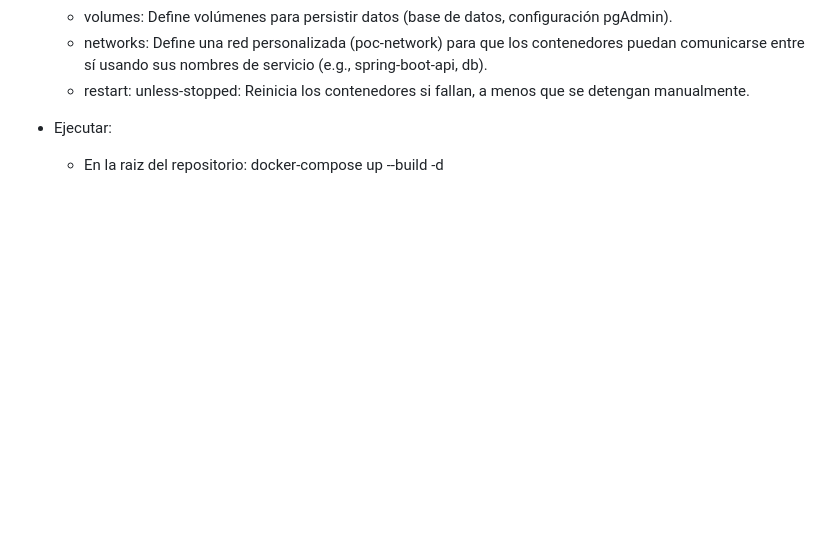
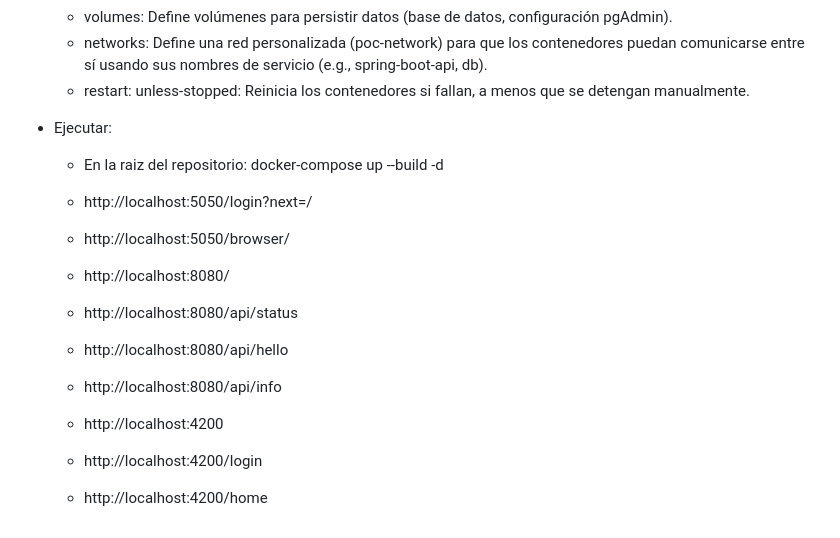
Before and after one commit to alvaroloal/dam-poc-monorepo, a Markdown page: README.md, the part around the change. Rendered like a GitHub page; blank space fills up the shorter version.

```diff
--- a/README.md
+++ b/README.md
@@ -78,3 +78,13 @@ Este repositorio contiene un proyecto de prueba de concepto (POC) que implementa
 
 - Ejecutar:
     - En la raiz del repositorio: docker-compose up --build -d
+
+    - http://localhost:5050/login?next=/
+    - http://localhost:5050/browser/
+    - http://localhost:8080/
+    - http://localhost:8080/api/status
+    - http://localhost:8080/api/hello
+    - http://localhost:8080/api/info
+    - http://localhost:4200
+    - http://localhost:4200/login
+    - http://localhost:4200/home
```
